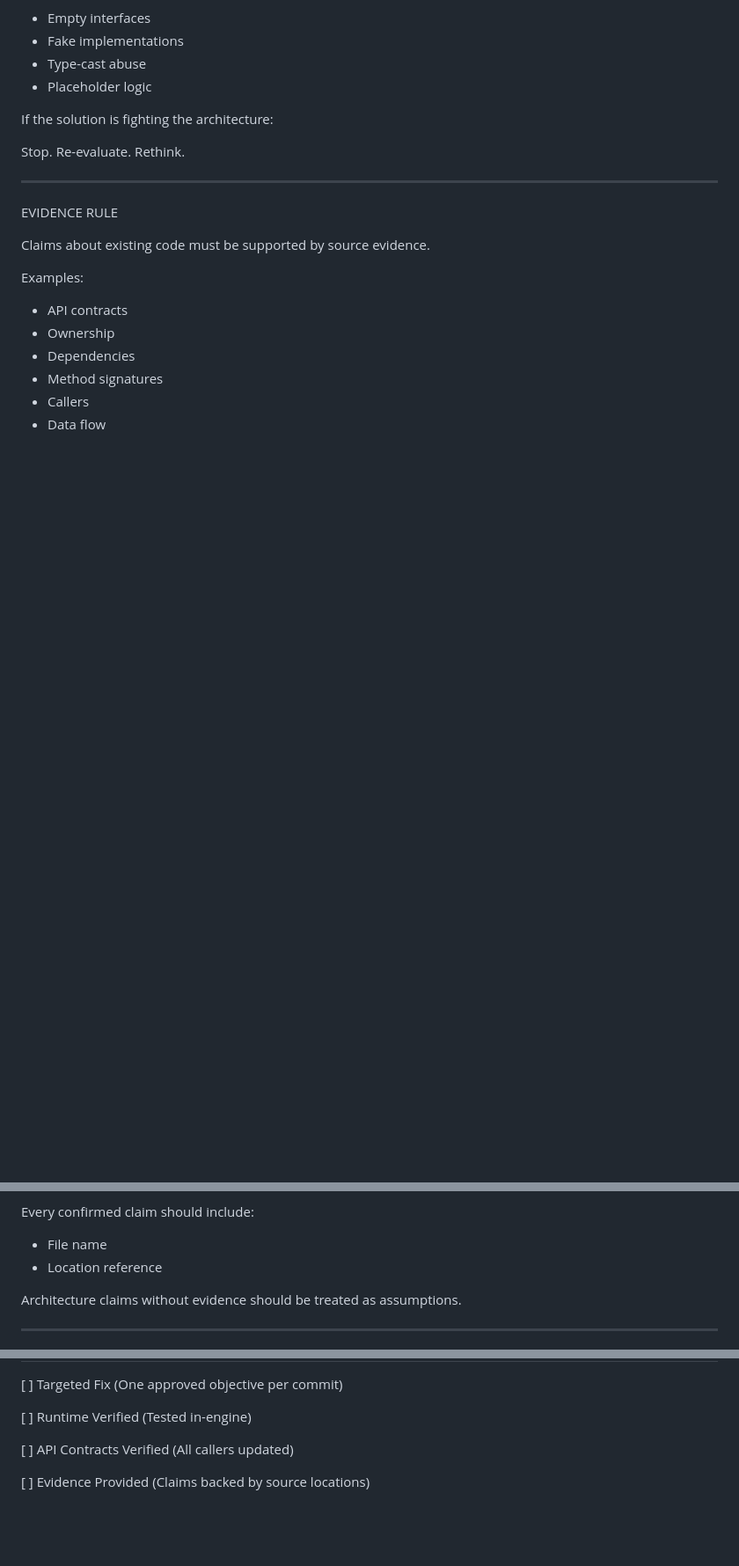
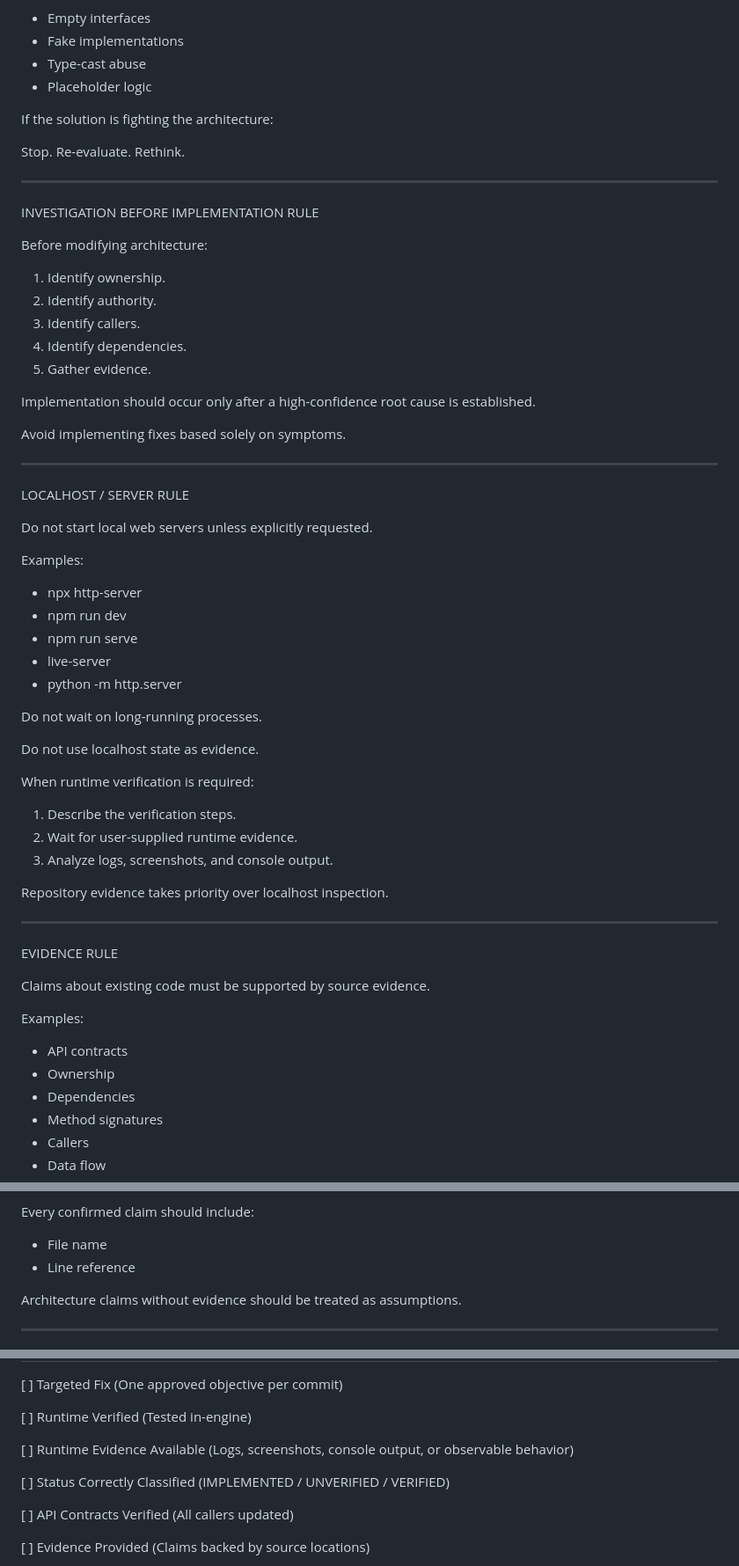
Before and after one commit to ngrace14-dev/Dark-Forest-Engine, a Markdown page: RULES.md, 3 parts joined by grey strips. Shown at 88% size. GitHub-like rendering; blank space fills up the shorter version.

```diff
--- a/RULES.md
+++ b/RULES.md
@@ -159,6 +159,49 @@ Rethink.
 
 -----------------------------------------------------------------
 
+INVESTIGATION BEFORE IMPLEMENTATION RULE
+
+Before modifying architecture:
+
+1. Identify ownership.
+2. Identify authority.
+3. Identify callers.
+4. Identify dependencies.
+5. Gather evidence.
+
+Implementation should occur only after
+a high-confidence root cause is established.
+
+Avoid implementing fixes based solely on symptoms.
+
+-----------------------------------------------------------------
+
+LOCALHOST / SERVER RULE
+
+Do not start local web servers unless explicitly requested.
+
+Examples:
+
+- npx http-server
+- npm run dev
+- npm run serve
+- live-server
+- python -m http.server
+
+Do not wait on long-running processes.
+
+Do not use localhost state as evidence.
+
+When runtime verification is required:
+
+1. Describe the verification steps.
+2. Wait for user-supplied runtime evidence.
+3. Analyze logs, screenshots, and console output.
+
+Repository evidence takes priority over localhost inspection.
+
+-----------------------------------------------------------------
+
 EVIDENCE RULE
 
 Claims about existing code must be supported by source evidence.
@@ -175,7 +218,7 @@ Examples:
 Every confirmed claim should include:
 
 - File name
-- Location reference
+- Line reference
 
 Architecture claims without evidence should be treated as assumptions.
 
@@ -335,6 +413,10 @@ HARDENING CHECKLIST (REQUIRED BEFORE PR/MERGE)
 [ ] Targeted Fix (One approved objective per commit)
 
 [ ] Runtime Verified (Tested in-engine)
+
+[ ] Runtime Evidence Available (Logs, screenshots, console output, or observable behavior)
+
+[ ] Status Correctly Classified (IMPLEMENTED / UNVERIFIED / VERIFIED)
 
 [ ] API Contracts Verified (All callers updated)
 
```
Also changed, not shown: other parts of RULES.md (+36 -1 lines).
